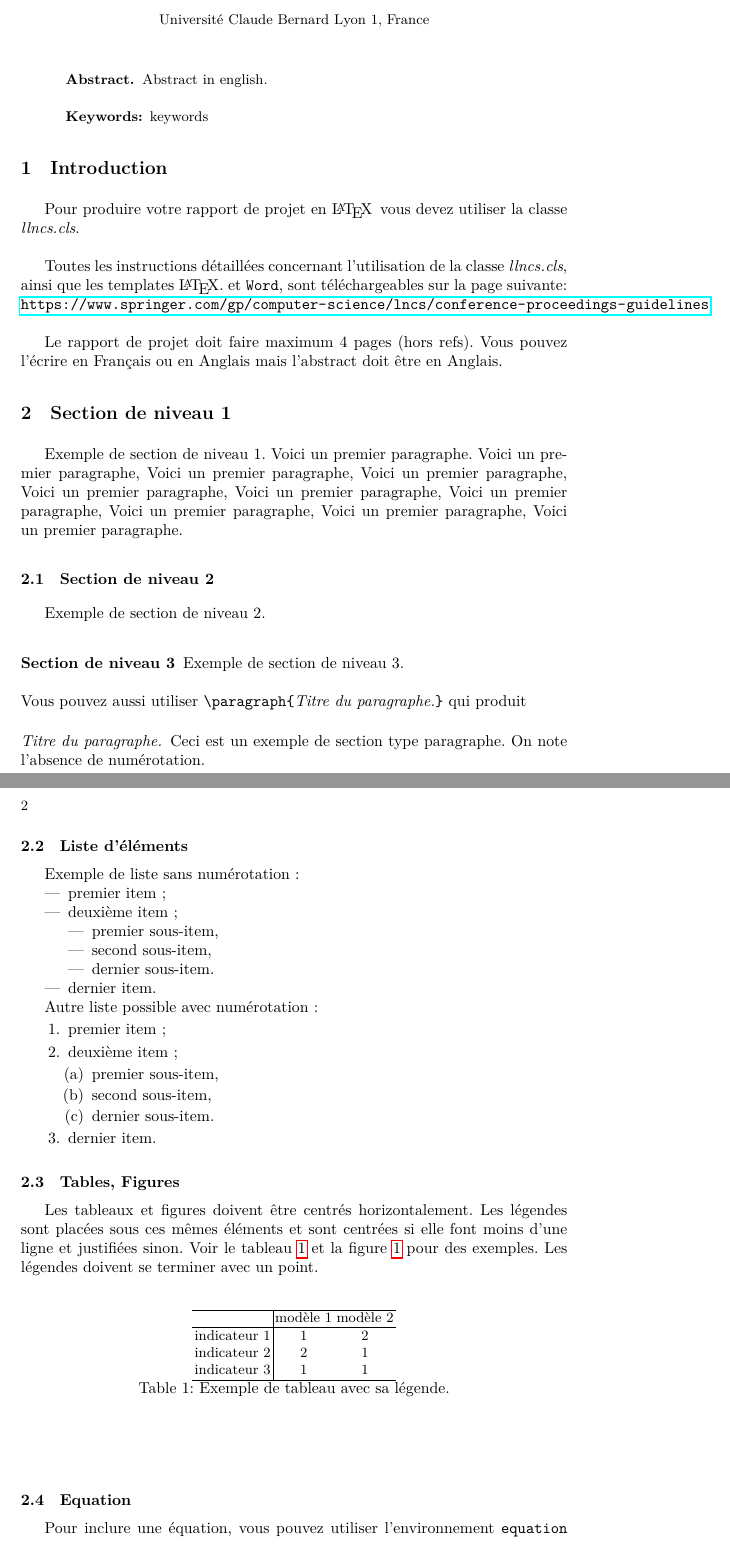
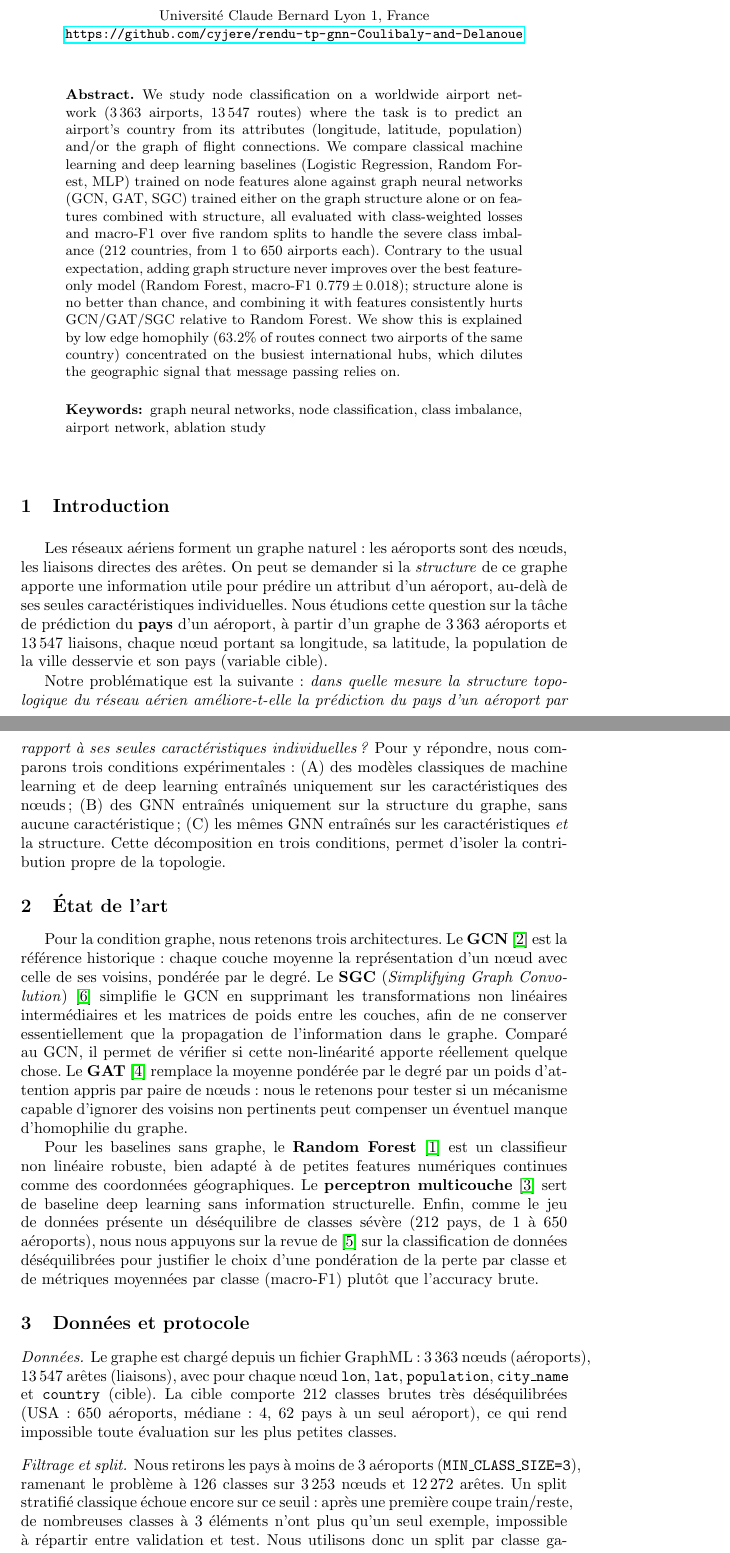
Before and after one commit to cyjere/rendu-tp-gnn-Coulibaly-and-Delanoue, a LaTeX paper (templateRapportM2IA-GNN/main.tex): two parts of pages 1 and 2 of 4, joined at a grey line, cut so that both start at the same text. The pictures show the PDF file templateRapportM2IA-GNN/main.pdf that the author committed with the source.

Commit message:
rapport partie 1 et mise a jour du readme

```diff
--- a/templateRapportM2IA-GNN/main.tex
+++ b/templateRapportM2IA-GNN/main.tex
@@ -8,5 +9,6 @@
 \usepackage{listings}
 \usepackage{subfig}
 \usepackage{hyperref}
+\usepackage{booktabs}
 
 %-----------------------------------------
@@ -20,8 +20,9 @@
-\institute{Université Claude Bernard Lyon 1, France}
+\institute{Université Claude Bernard Lyon 1, France \\
+\url{https://github.com/cyjere/rendu-tp-gnn-Coulibaly-and-Delanoue}}
 
 \lstset{
     basicstyle=\small,
-    captionpos=b  % sets the caption-position to bottom
+    captionpos=b
 }
 
 \providecommand{\motcles}[1]{\textbf{Mots-clés:} #1}
@@ -37,10 +38,20 @@
 
     \selectlanguage{english}
     \begin{abstract}
-        Abstract in english.
+        We study node classification on a worldwide airport network (3\,363 airports, 13\,547 routes) where the task is to
+        predict an airport's country from its attributes (longitude, latitude, population) and/or the graph of flight connections.
+         We compare classical machine learning and deep learning baselines (Logistic Regression, Random Forest, MLP)
+         trained on node features alone against graph neural networks (GCN, GAT, SGC) trained either on the graph structure
+         alone or on features combined with structure, all evaluated with class-weighted losses and macro-F1 over five random
+         splits to handle the severe class imbalance (212 countries, from 1 to 650 airports each). Contrary to the usual
+         expectation, adding graph structure never improves over the best feature-only model
+         (Random Forest, macro-F1 $0.779 \pm 0.018$); structure alone is no better than chance,
+         and combining it with features consistently hurts GCN/GAT/SGC relative to Random Forest.
+         We show this is explained by low edge homophily (63.2\% of routes connect two airports of the same country)
+         concentrated on the busiest international hubs, which dilutes the geographic signal that message passing relies on.
 
          \begin{keywords}
-        keywords
+        graph neural networks, node classification, class imbalance, airport network, ablation study
     \end{keywords}
     \end{abstract}
 
@@ -51,23 +61,50 @@
 
     \section{Introduction} \label{intro}
 
-Pour produire votre rapport de projet en \LaTeX\, vous devez utiliser la
-classe \textit{llncs.cls}. \\
+    Les réseaux aériens forment un graphe naturel~: les aéroports sont des nœuds, les liaisons directes des arêtes.
+    On peut se demander si la \emph{structure} de ce graphe apporte une information utile pour prédire un attribut d'un aéroport,
+     au-delà de ses seules caractéristiques individuelles. Nous étudions cette question sur la tâche de prédiction du
+     \textbf{pays} d'un aéroport, à partir d'un graphe de 3\,363 aéroports et 13\,547 liaisons, chaque nœud portant sa longitude,
+      sa latitude, la population de la ville desservie et son pays (variable cible).
 
-        Toutes les instructions détaillées concernant l'utilisation de la classe \textit{llncs.cls}, ainsi que les templates \LaTeX. et \texttt{Word}, sont téléchargeables sur la page suivante:\\ \url{https://www.springer.com/gp/computer-science/lncs/conference-proceedings-guidelines}.\\
+    Notre problématique est la suivante~:
+    \emph{dans quelle mesure la structure topologique du réseau aérien améliore-t-elle la prédiction du pays d'un aéroport par
+    rapport à ses seules caractéristiques individuelles~?} Pour y répondre, nous comparons trois conditions expérimentales~:
+    (A) des modèles classiques de machine learning et de deep learning entraînés uniquement sur les caractéristiques des nœuds~;
+    (B) des GNN entraînés uniquement sur la structure du graphe, sans aucune caractéristique~;
+    (C) les mêmes GNN entraînés sur les caractéristiques \emph{et} la structure. Cette décomposition en trois conditions,
+    permet d'isoler la contribution propre de la topologie.
 
-     Le rapport de projet doit faire maximum 4 pages (hors refs). Vous pouvez l'écrire en Français ou en Anglais mais l'abstract doit être en Anglais.
+    \section{État de l'art} \label{sect:eda}
 
+    Pour la condition graphe, nous retenons trois architectures. Le \textbf{GCN} \cite{Kipf2017} est la référence historique~:
+    chaque couche moyenne la représentation d'un nœud avec celle de ses voisins, pondérée par le degré. Le \textbf{SGC}
+    (\emph{Simplifying Graph Convolution}) \cite{Wu2019} simplifie le GCN en supprimant les transformations non linéaires
+    intermédiaires et les matrices de poids entre les couches, afin de ne conserver essentiellement que la propagation de
+    l'information dans le graphe. Comparé au GCN, il permet de vérifier si cette non-linéarité apporte réellement quelque chose.
+    Le \textbf{GAT} \cite{Velickovic2018} remplace la moyenne pondérée par le degré par un poids d'attention appris par paire
+    de nœuds~: nous le retenons pour tester si un mécanisme capable d'ignorer des voisins non pertinents peut compenser
+    un éventuel manque d'homophilie du graphe.
 
-    \section{Section de niveau 1} \label{sect:niveau11}
+    Pour les baselines sans graphe, le \textbf{Random Forest} \cite{Breiman2001} est un classifieur non linéaire robuste,
+    bien adapté à de petites features numériques continues comme des coordonnées géographiques.
+    Le \textbf{perceptron multicouche} \cite{Rumelhart1986} sert de baseline deep learning sans information structurelle.
+    Enfin, comme le jeu de données présente un déséquilibre de classes sévère (212 pays, de 1 à 650 aéroports),
+    nous nous appuyons sur la revue de \cite{Wang2021} sur la classification de données déséquilibrées pour justifier
+    le choix d'une pondération de la perte par classe et de métriques moyennées par classe (macro-F1)
+    plutôt que l'accuracy brute.
 
-Exemple de section de niveau 1.  Voici un premier paragraphe. Voici
-un premier paragraphe, Voici un premier paragraphe, Voici un premier
-paragraphe, Voici un premier paragraphe, Voici un premier
-paragraphe, Voici un premier paragraphe, Voici un premier
-paragraphe, Voici un premier paragraphe, Voici un premier
-paragraphe.
+    \section{Données et protocole} \label{sect:protocol}
 
+    \paragraph{Données.} Le graphe est chargé depuis un fichier GraphML~: 3\,363 nœuds (aéroports), 13\,547 arêtes (liaisons),
+    avec pour chaque nœud \texttt{lon}, \texttt{lat}, \texttt{population}, \texttt{city\_name} et \texttt{country} (cible).
+    La cible comporte 212 classes brutes très déséquilibrées (USA~: 650 aéroports, médiane~: 4, 62 pays à un seul aéroport),
+    ce qui rend impossible toute évaluation sur les plus petites classes.
 
+    \paragraph{Filtrage et split.} Nous retirons les pays à moins de 3 aéroports (\texttt{MIN\_CLASS\_SIZE=3}), ramenant
+    le problème à 126 classes sur 3\,253 nœuds et 12\,272 arêtes. Un split stratifié classique échoue encore sur ce seuil~:
+    après une première coupe train/reste, de nombreuses classes à 3 éléments n'ont plus qu'un seul exemple,
+    impossible à répartir entre validation et test. Nous utilisons donc un split par classe garantissant au moins
+    un exemple dans chacun des trois ensembles, avec un repli
+    proportionnel pour les classes plus grandes~: 69,0\,\%~/~15,5\,\%~/~15,5\,\%, répété sur 5 seeds.
 
-        \subsection{Section de niveau 2} \label{sect:niveau2}
@@ -74,20 +117 @@ paragraphe.
 
-           Exemple de section de niveau 2.
-
-      \subsubsection{Section de niveau 3} \label{sect:niveau3}
-
-  Exemple de section de niveau 3.\\
-
- \noindent Vous pouvez aussi utiliser
-\verb+\paragraph{+\textit{Titre du paragraphe.}\verb+}+ qui produit
-
-\paragraph{Titre du paragraphe.} Ceci est un exemple de section type
-paragraphe. On note l'absence de numérotation.
-
-       \subsection{Liste d'éléments}
-
-      Exemple de liste sans numérotation :
-\begin{itemize}
-    \item premier item ;
-    \item deuxième item ;
-    \begin{itemize}
@@ -97,9 +117,0 @@ paragraphe. On note l'absence de numérotation.
-  \end{itemize}
-  \item dernier item.
-\end{itemize}
-
-Autre liste possible avec numérotation :
-\begin{enumerate}
-    \item premier item ;
-    \item deuxième item ;
-    \begin{enumerate}
@@ -113,28 +117,0 @@ Autre liste possible avec numérotation :
-\subsection{Tables, Figures}
-
-
-Les tableaux et figures doivent être centrés horizontalement. Les
-légendes sont placées sous ces mêmes éléments et sont centrées si
-elle font moins d'une ligne et justifiées sinon. Voir le
-tableau~\ref{tab_exemple} et la figure~\ref{fig_exemple} pour des
-exemples. Les légendes doivent se terminer avec un point.
-
-\begin{table}[ht]
- \begin{center}
-   \begin{tabular}{l | c c }
-   \hline
-                & modèle 1 & modèle 2 \\
-   \hline
-   indicateur 1 & 1        & 2        \\
-   indicateur 2 & 2        & 1        \\
-   indicateur 3 & 1        & 1        \\
-   \hline
-   \end{tabular}
-\caption{Exemple de tableau avec sa légende.} \label{tab_exemple}
- \end{center}
-\end{table}
-
-
-\begin{figure}[t]
-\begin{center}
- 	\includegraphics[width=0.5\linewidth]{logoucbl.png}
@@ -144,12 +117,0 @@ justifiée.} \label{fig_exemple}
-\end{center}
-\end{figure}
-
-
-
-       \subsection{Equation} \label{sect2:eq}
-
-Pour inclure une équation, vous pouvez utiliser l'environnement \texttt{equation} commue pour l'exemple ci-dessous:
-\begin{equation}
-\left(\frac{a^{2} + b^{2}}{c^{3}} \right) = 1 \quad
-\mbox{ if } c\neq 0 \mbox{ and if } a,b,c\in \bbbr \enspace .
-\end{equation}
```
Also changed, not shown: requirements.txt (added, +16 -0 lines), templateRapportM2IA-GNN/bibM2.bib (+48 -7 lines), README.md, templateRapportM2IA-GNN/main.pdf, templateRapportM2IA-GNN/main.tex (51 more changed lines), 1 other file.
